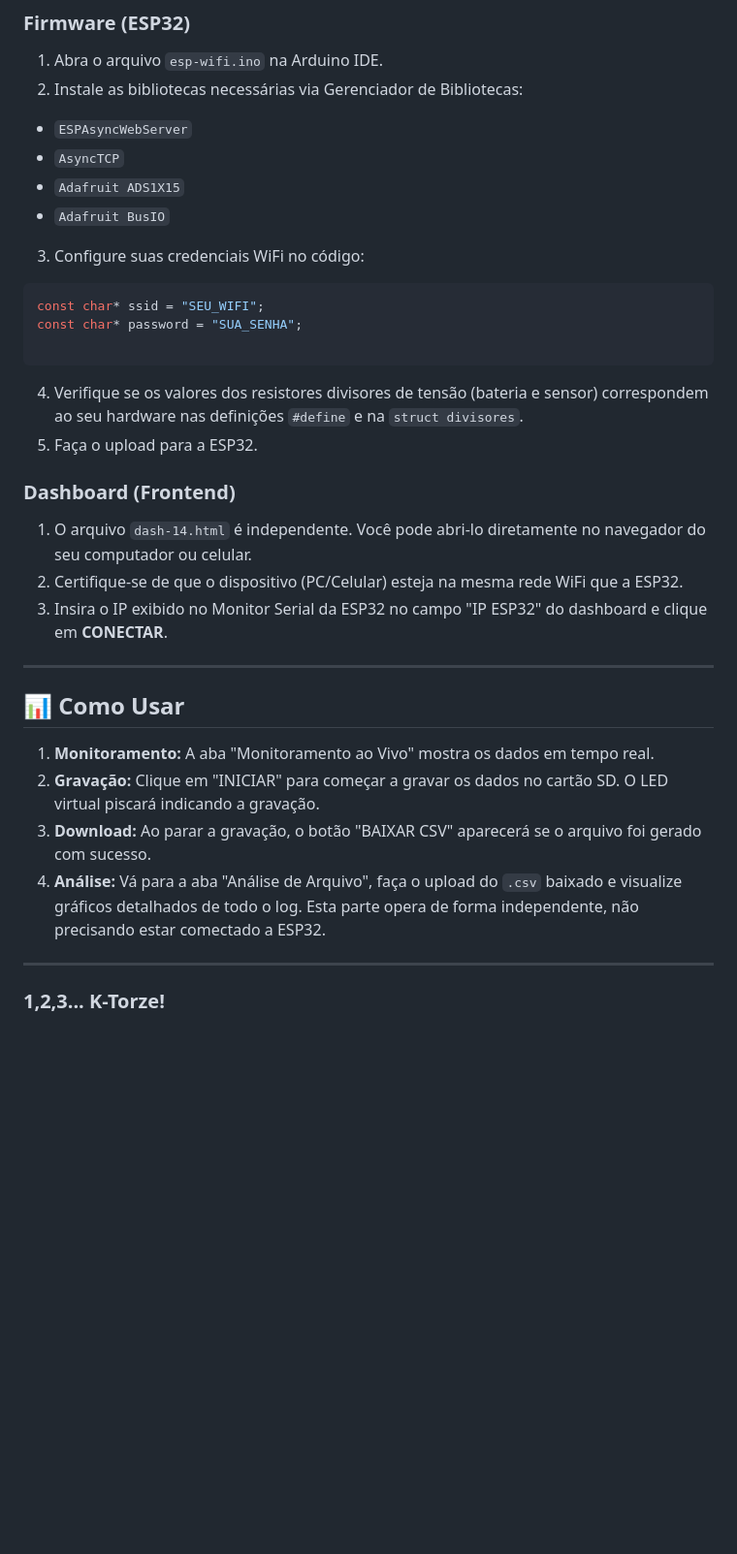
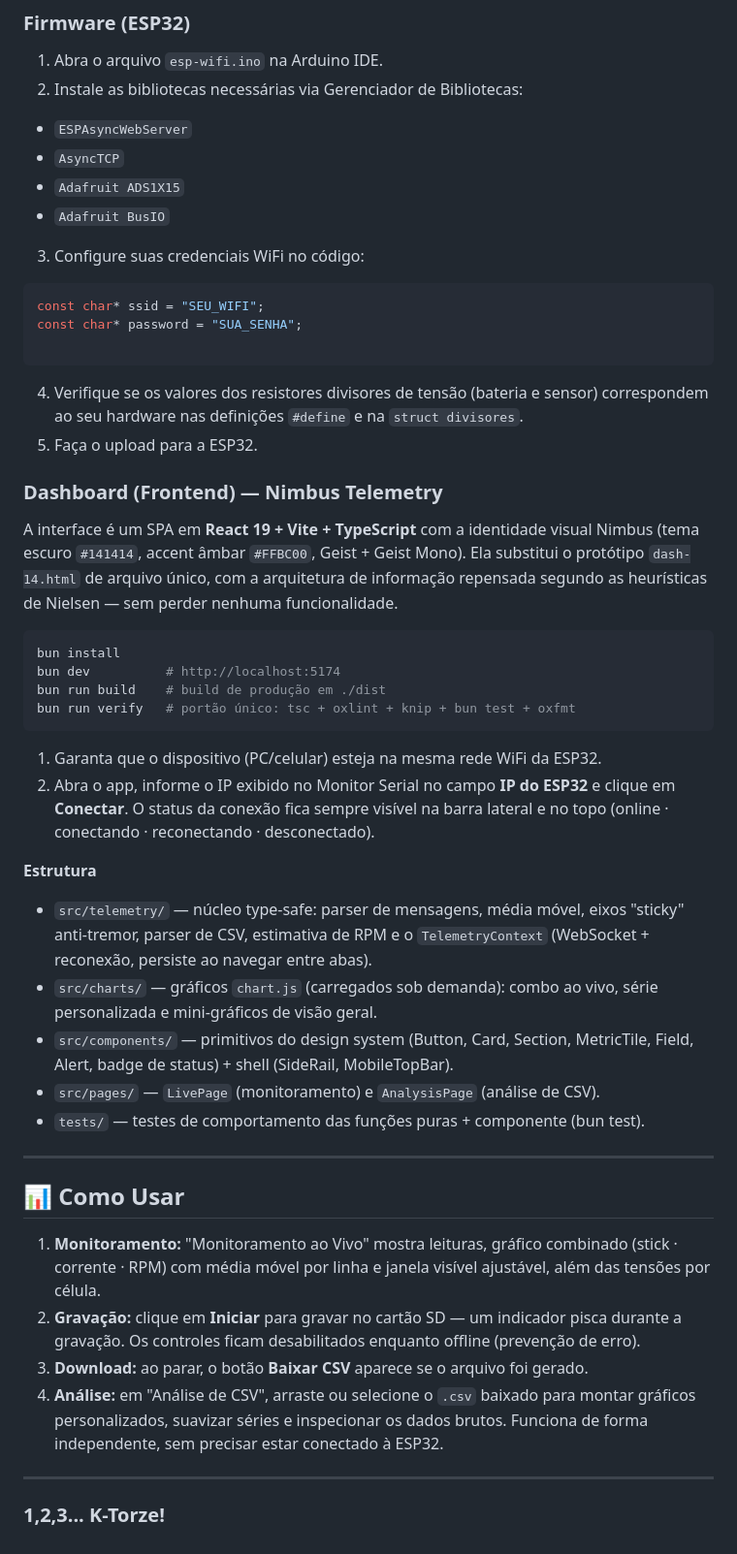
Before and after one commit to mariaDallOrto/nimbus-telemetry, a Markdown page: README.md, the part around one of its changes. Shown at 97% size. Drawn GitHub-style; blank space fills up the shorter version.

Commit message:
docs(web): document the React dashboard, stack and structure

````diff
--- a/README.md
+++ b/README.md
@@ -75,37 +73,69 @@ O sistema utiliza dois módulos no mesmo barramento I2C para ler as 6 células d
 
 1. Abra o arquivo `esp-wifi.ino` na Arduino IDE.
 2. Instale as bibliotecas necessárias via Gerenciador de Bibliotecas:
-* `ESPAsyncWebServer`
-* `AsyncTCP`
-* `Adafruit ADS1X15`
-* `Adafruit BusIO`
 
+- `ESPAsyncWebServer`
+- `AsyncTCP`
+- `Adafruit ADS1X15`
+- `Adafruit BusIO`
 
 3. Configure suas credenciais WiFi no código:
+
 ```cpp
 const char* ssid = "SEU_WIFI";
 const char* password = "SUA_SENHA";
 
 ```
 
-
 4. Verifique se os valores dos resistores divisores de tensão (bateria e sensor) correspondem ao seu hardware nas definições `#define` e na `struct divisores`.
 5. Faça o upload para a ESP32.
 
-### Dashboard (Frontend)
+### Dashboard (Frontend) — Nimbus Telemetry
 
-1. O arquivo `dash-14.html` é independente. Você pode abri-lo diretamente no navegador do seu computador ou celular.
-2. Certifique-se de que o dispositivo (PC/Celular) esteja na mesma rede WiFi que a ESP32.
-3. Insira o IP exibido no Monitor Serial da ESP32 no campo "IP ESP32" do dashboard e clique em **CONECTAR**.
+A interface é um SPA em **React 19 + Vite + TypeScript** com a identidade visual
+Nimbus (tema escuro `#141414`, accent âmbar `#FFBC00`, Geist + Geist Mono). Ela
+substitui o protótipo `dash-14.html` de arquivo único, com a arquitetura de
+informação repensada segundo as heurísticas de Nielsen — sem perder nenhuma
+funcionalidade.
+
+```bash
+bun install
+bun dev          # http://localhost:5174
+bun run build    # build de produção em ./dist
+bun run verify   # portão único: tsc + oxlint + knip + bun test + oxfmt
+```
+
+1. Garanta que o dispositivo (PC/celular) esteja na mesma rede WiFi da ESP32.
+2. Abra o app, informe o IP exibido no Monitor Serial no campo **IP do ESP32** e
+   clique em **Conectar**. O status da conexão fica sempre visível na barra
+   lateral e no topo (online · conectando · reconectando · desconectado).
+
+**Estrutura**
+
+- `src/telemetry/` — núcleo type-safe: parser de mensagens, média móvel, eixos
+  "sticky" anti-tremor, parser de CSV, estimativa de RPM e o `TelemetryContext`
+  (WebSocket + reconexão, persiste ao navegar entre abas).
+- `src/charts/` — gráficos `chart.js` (carregados sob demanda): combo ao vivo,
+  série personalizada e mini-gráficos de visão geral.
+- `src/components/` — primitivos do design system (Button, Card, Section,
+  MetricTile, Field, Alert, badge de status) + shell (SideRail, MobileTopBar).
+- `src/pages/` — `LivePage` (monitoramento) e `AnalysisPage` (análise de CSV).
+- `tests/` — testes de comportamento das funções puras + componente (bun test).
 
 ---
 
 ## 📊 Como Usar
 
-1. **Monitoramento:** A aba "Monitoramento ao Vivo" mostra os dados em tempo real.
-2. **Gravação:** Clique em "INICIAR" para começar a gravar os dados no cartão SD. O LED virtual piscará indicando a gravação.
-3. **Download:** Ao parar a gravação, o botão "BAIXAR CSV" aparecerá se o arquivo foi gerado com sucesso.
-4. **Análise:** Vá para a aba "Análise de Arquivo", faça o upload do `.csv` baixado e visualize gráficos detalhados de todo o log. Esta parte opera de forma independente, não precisando estar comectado a ESP32.
+1. **Monitoramento:** "Monitoramento ao Vivo" mostra leituras, gráfico combinado
+   (stick · corrente · RPM) com média móvel por linha e janela visível ajustável,
+   além das tensões por célula.
+2. **Gravação:** clique em **Iniciar** para gravar no cartão SD — um indicador
+   pisca durante a gravação. Os controles ficam desabilitados enquanto offline
+   (prevenção de erro).
+3. **Download:** ao parar, o botão **Baixar CSV** aparece se o arquivo foi gerado.
+4. **Análise:** em "Análise de CSV", arraste ou selecione o `.csv` baixado para
+   montar gráficos personalizados, suavizar séries e inspecionar os dados brutos.
+   Funciona de forma independente, sem precisar estar conectado à ESP32.
 
 ---
 
````
Also changed, not shown: other parts of README.md (+35 -37 lines).
